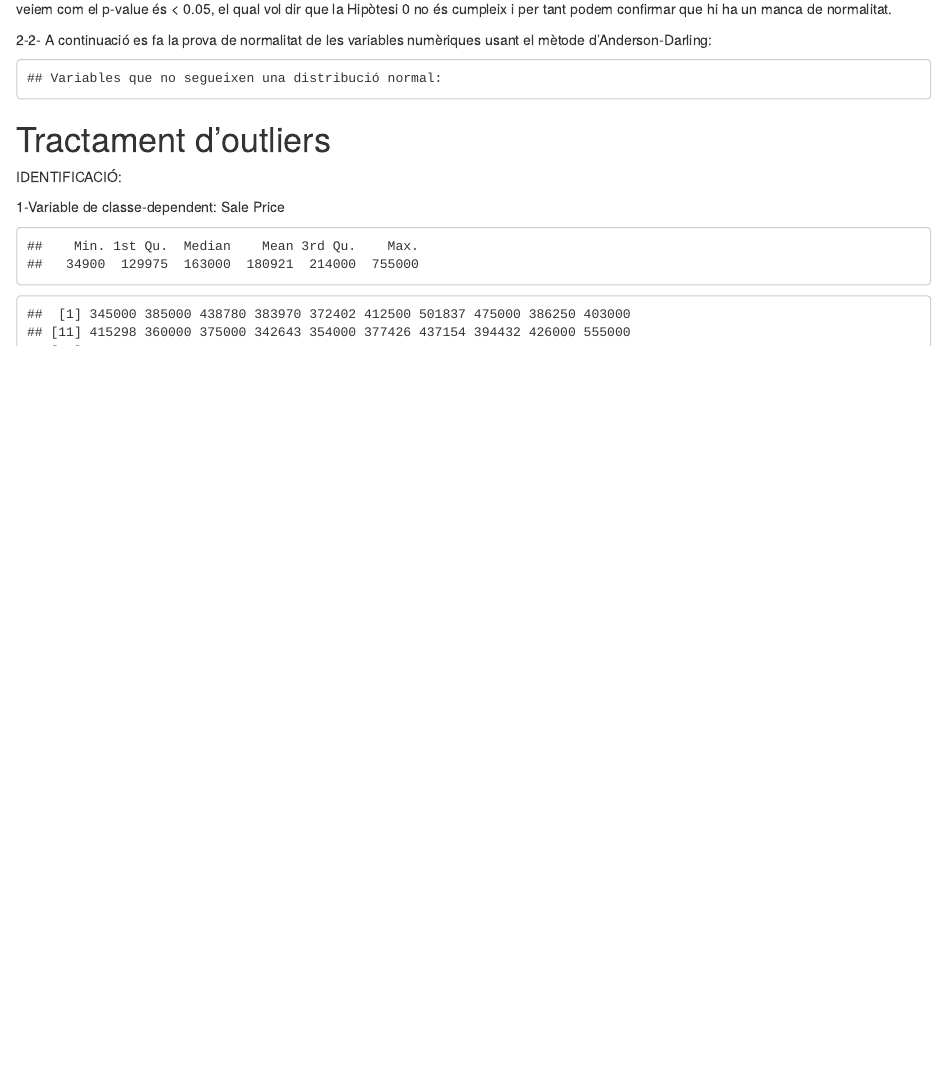
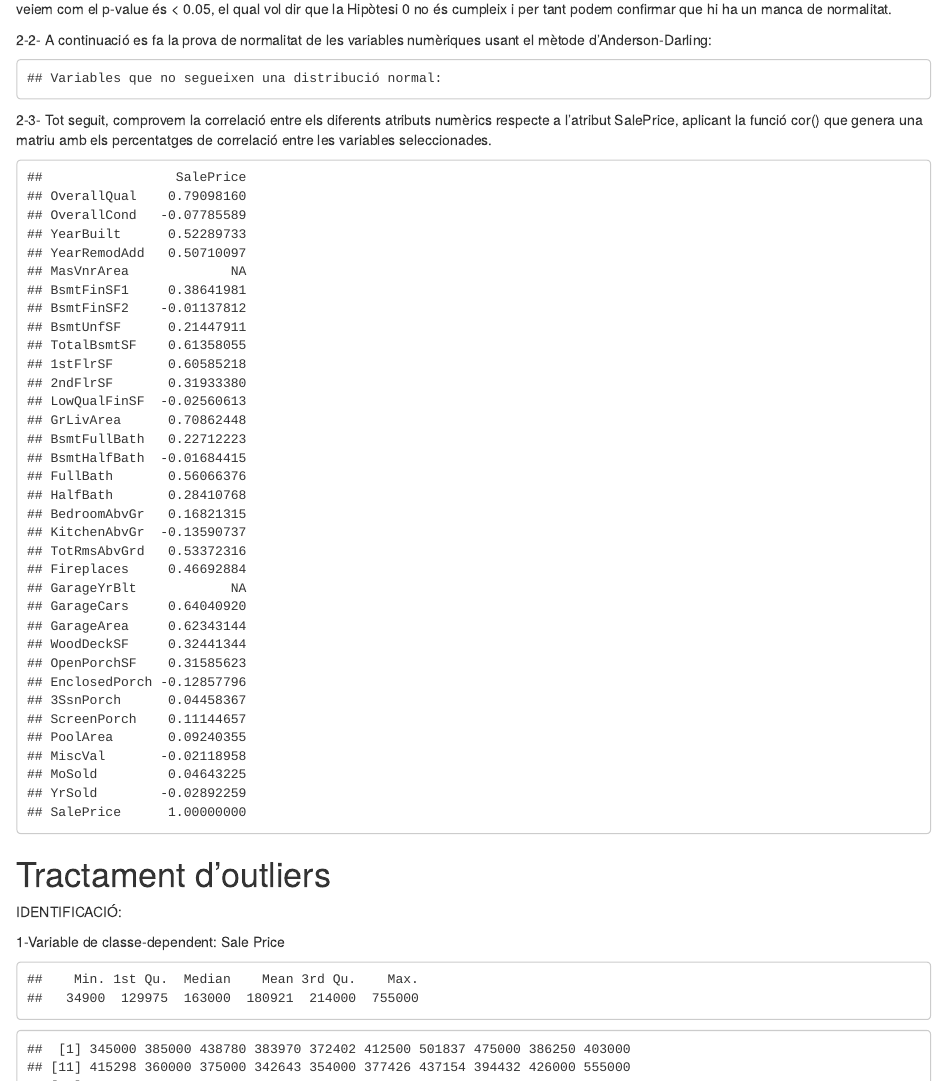
Before and after one commit to egarciare/House-Prices-Kaggle, an R Markdown document (PRA2.Rmd): the page in a window 1100 px wide, from 1380 px down. Rendered offline with R 4.5, knitr and Pandoc, with nearby package versions.

Commit message:
Funció per comprovar correlació afegida.

````diff
--- a/PRA2.Rmd
+++ b/PRA2.Rmd
@@ -687,7 +687,11 @@ for (i in 1:ncol(train)) {
 ```
 
 
+2-3- Tot seguit, comprovem la correlació entre els diferents atributs numèrics respecte a l'atribut SalePrice, aplicant la funció cor() que genera una matriu amb els percentatges de correlació entre les variables seleccionades.
 
+```{r pressure, echo=FALSE}
+cor(train[,c('OverallQual','OverallCond','YearBuilt','YearRemodAdd','MasVnrArea','BsmtFinSF1','BsmtFinSF2','BsmtUnfSF','TotalBsmtSF','1stFlrSF','2ndFlrSF','LowQualFinSF','GrLivArea','BsmtFullBath','BsmtHalfBath','FullBath','HalfBath','BedroomAbvGr','KitchenAbvGr','TotRmsAbvGrd','Fireplaces','GarageYrBlt','GarageCars','GarageArea','WoodDeckSF','OpenPorchSF','EnclosedPorch','3SsnPorch','ScreenPorch','PoolArea','MiscVal','MoSold','YrSold','SalePrice')], train['SalePrice'])
+```
 
 
 Tractament d'outliers
````
